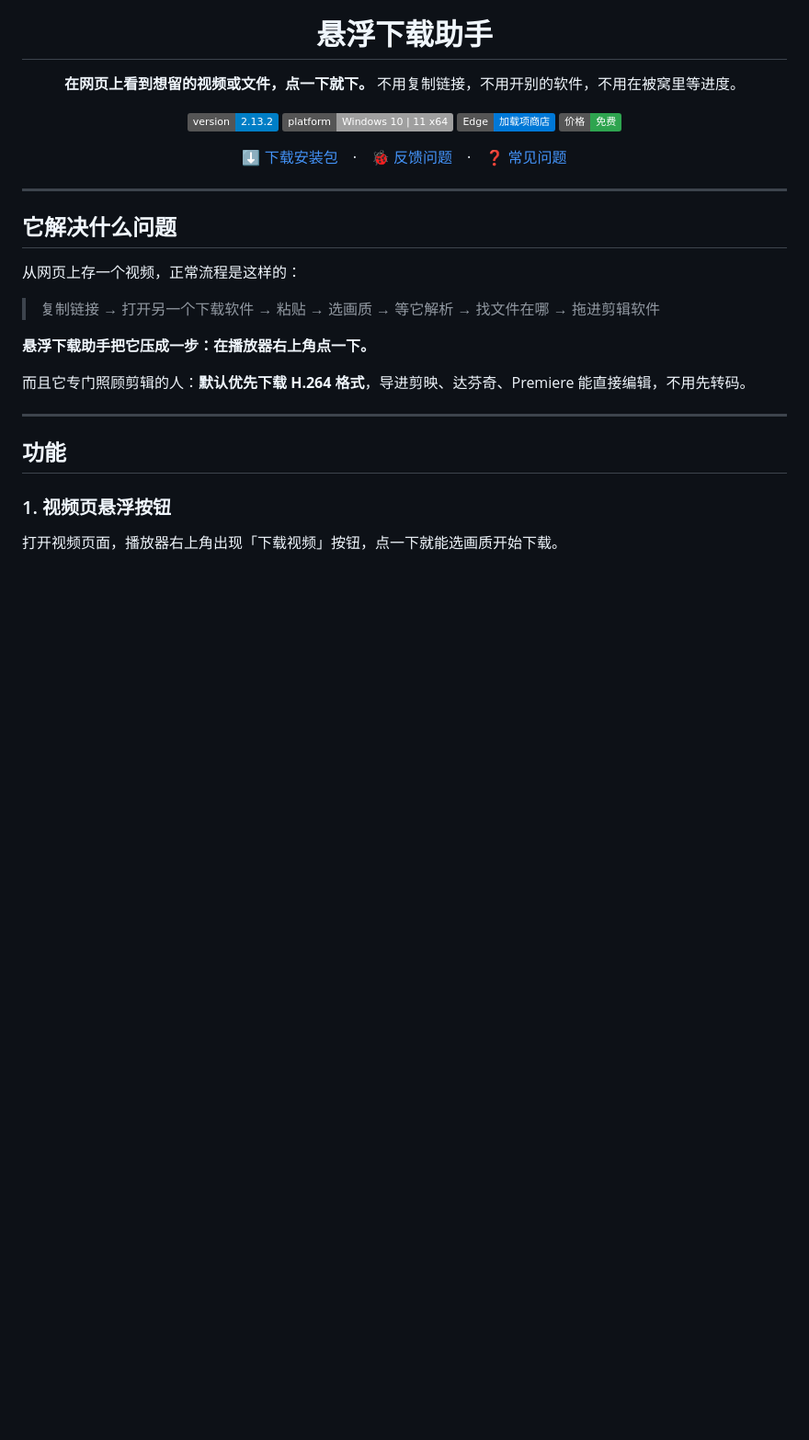
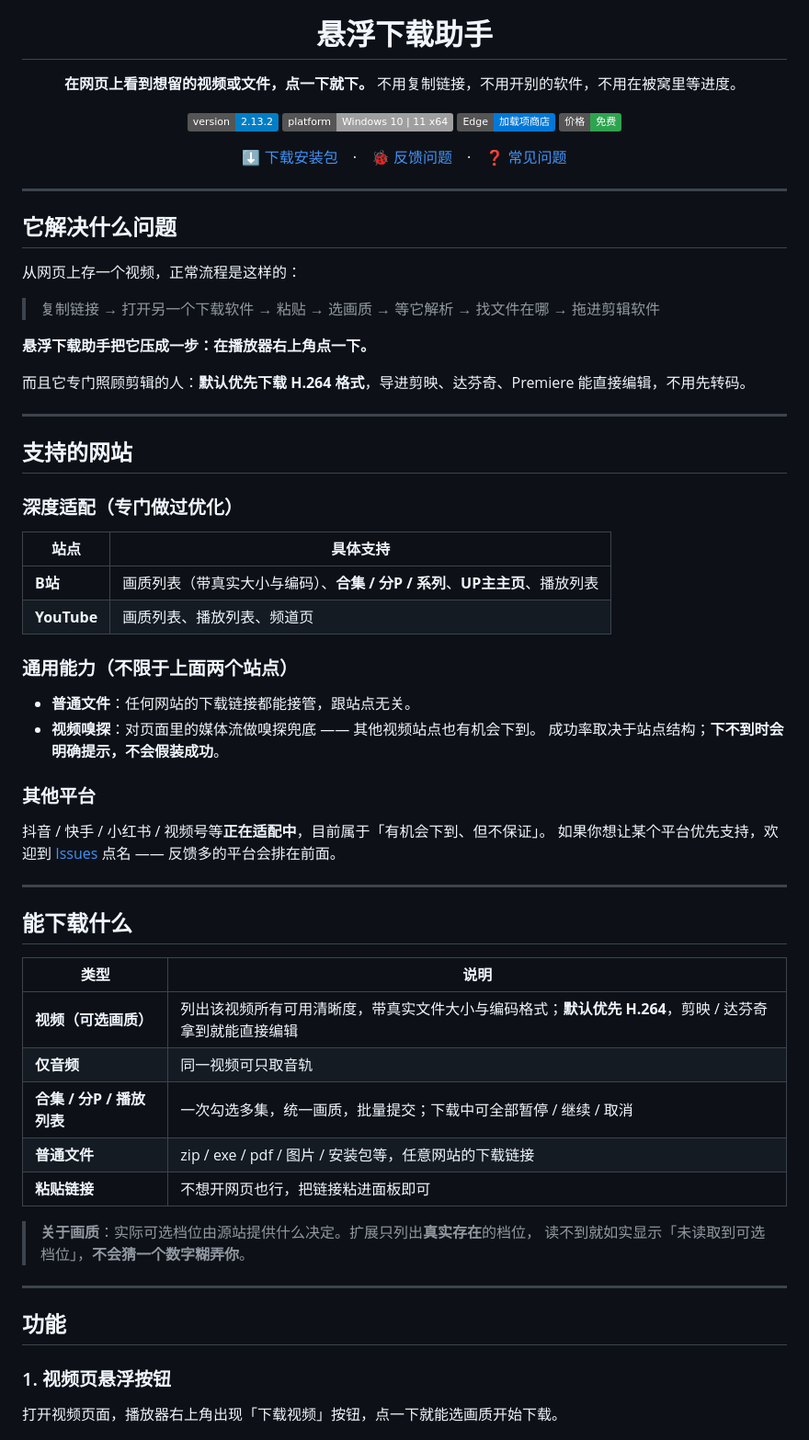
Before and after one commit to zhaocai4131-hub/xuanfu-download-helper, a Markdown page: README.md, the part around the change. Shown at 92% size. Rendered like a GitHub page; badges without logos; blank space fills up the shorter version.

```diff
--- a/README.md
+++ b/README.md
@@ -27,6 +27,43 @@
 **悬浮下载助手把它压成一步：在播放器右上角点一下。**
 
 而且它专门照顾剪辑的人：**默认优先下载 H.264 格式**，导进剪映、达芬奇、Premiere 能直接编辑，不用先转码。
+
+---
+
+## 支持的网站
+
+### 深度适配（专门做过优化）
+
+| 站点 | 具体支持 |
+|---|---|
+| **B站** | 画质列表（带真实大小与编码）、**合集 / 分P / 系列**、**UP主主页**、播放列表 |
+| **YouTube** | 画质列表、播放列表、频道页 |
+
+### 通用能力（不限于上面两个站点）
+
+- **普通文件**：任何网站的下载链接都能接管，跟站点无关。
+- **视频嗅探**：对页面里的媒体流做嗅探兜底 —— 其他视频站点也有机会下到。
+  成功率取决于站点结构；**下不到时会明确提示，不会假装成功**。
+
+### 其他平台
+
+抖音 / 快手 / 小红书 / 视频号等**正在适配中**，目前属于「有机会下到、但不保证」。
+如果你想让某个平台优先支持，欢迎到 [Issues](../../issues/new/choose) 点名 —— 反馈多的平台会排在前面。
+
+---
+
+## 能下载什么
+
+| 类型 | 说明 |
+|---|---|
+| **视频（可选画质）** | 列出该视频所有可用清晰度，带真实文件大小与编码格式；**默认优先 H.264**，剪映 / 达芬奇拿到就能直接编辑 |
+| **仅音频** | 同一视频可只取音轨 |
+| **合集 / 分P / 播放列表** | 一次勾选多集，统一画质，批量提交；下载中可全部暂停 / 继续 / 取消 |
+| **普通文件** | zip / exe / pdf / 图片 / 安装包等，任意网站的下载链接 |
+| **粘贴链接** | 不想开网页也行，把链接粘进面板即可 |
+
+> **关于画质**：实际可选档位由源站提供什么决定。扩展只列出**真实存在**的档位，
+> 读不到就如实显示「未读取到可选档位」，**不会猜一个数字糊弄你**。
 
 ---
 
```
